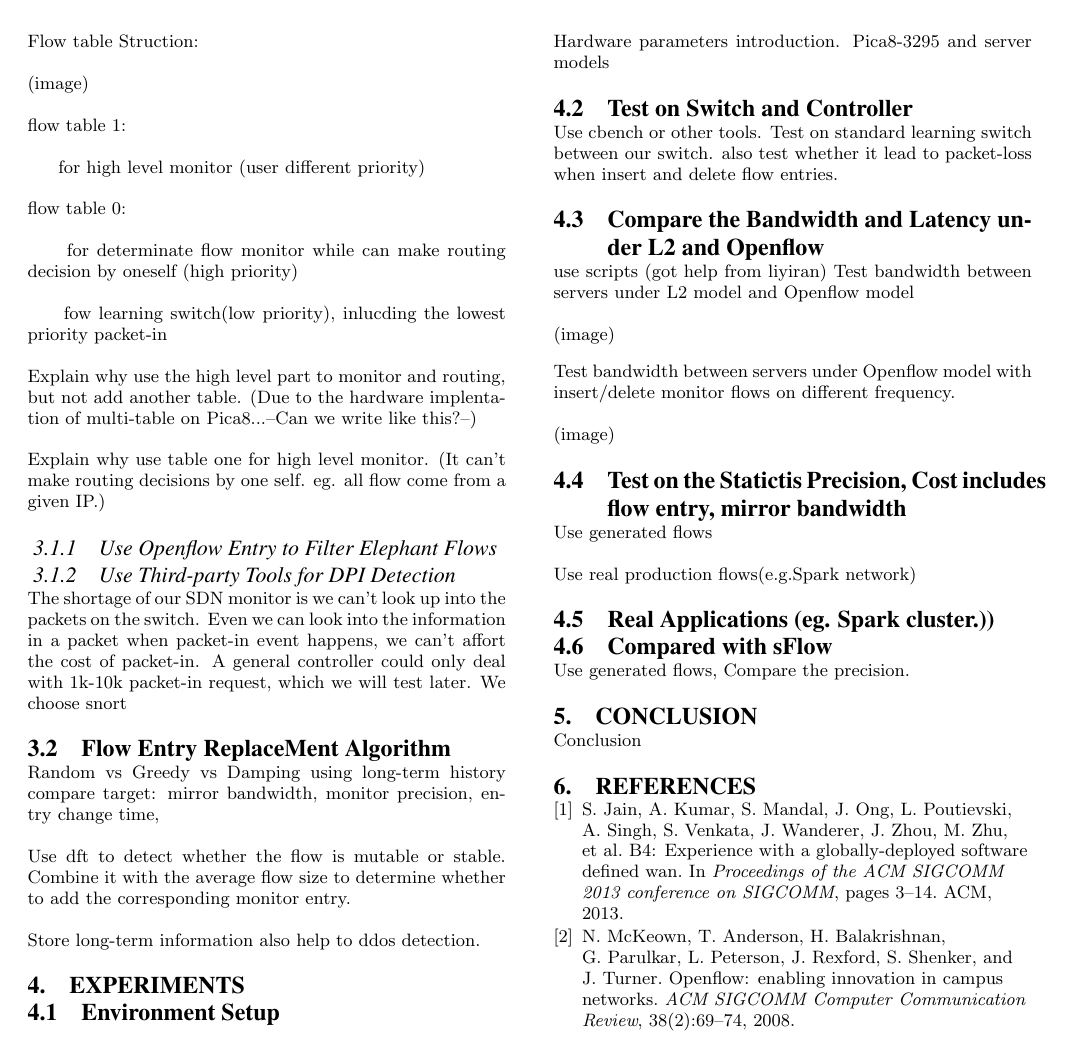
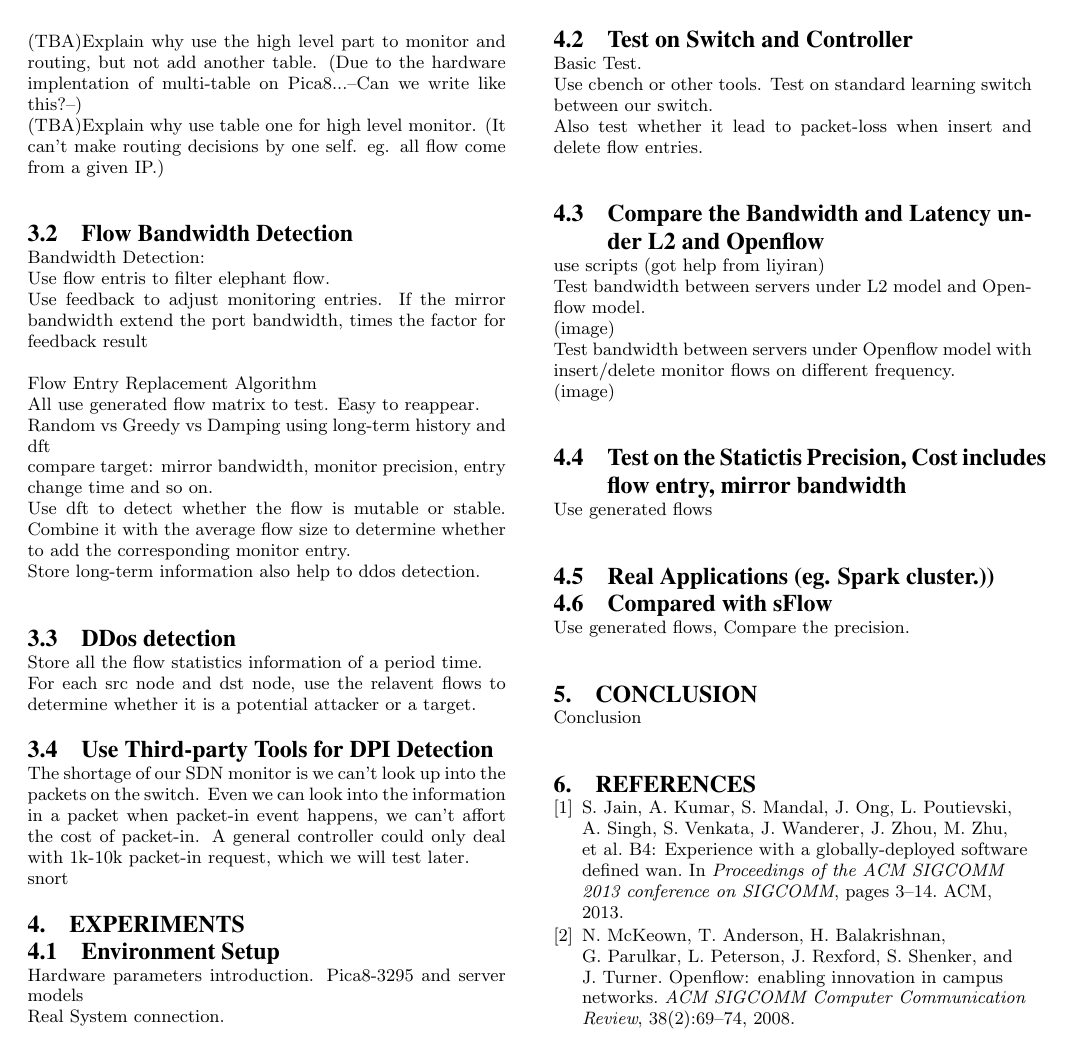
Before and after one commit to RichardCao/paper, a LaTeX paper (ACM_proc.tex): page 2 of 2. Compiled offline with pdfLaTeX.

Commit message:
paper organization

```diff
--- a/ACM_proc.tex
+++ b/ACM_proc.tex
@@ -132 +126,3 @@ Briefly introduce the structure of different part and their relationships.
 
+(TBA)Explain why use the high level part to monitor and routing, but not add another table. (Due to the hardware implentation of multi-table on Pica8...--Can we write like this?--)\\
+(TBA)Explain why use table one for high level monitor. (It can't make routing decisions by one self. eg. all flow come from a given IP.)\\
@@ -134,81 +129,56 @@ Briefly intrudoce the detailed structure of the controller.
 
-Flow table Struction:
+\subsection{Flow Bandwidth Detection}
+Bandwidth Detection:\\
+Use flow entris to filter elephant flow.\\
+Use feedback to adjust monitoring entries. If the mirror bandwidth extend the port bandwidth, times the factor for feedback result\\
+\\
+Flow Entry Replacement Algorithm\\
+All use generated flow matrix to test. Easy to reappear.\\
+Random vs Greedy vs Damping using long-term history and dft\\
+compare target: mirror bandwidth,  monitor precision, entry change time and so on.\\
+Use dft to detect whether the flow is mutable or stable. Combine it with the average flow size to determine whether to add the corresponding monitor entry.\\
+Store long-term information also help to ddos detection.\\
 
-(image)
+\subsection{DDos detection}
+Store all the flow statistics information of a period time.\\
+For each src node and dst node, use the relavent flows to determine whether it is a potential attacker or a target.
 
-            flow table 1:
-
-            ~~~~ for high level monitor (user different priority)
-
-            flow table 0:
-
-            ~~~~ for determinate flow monitor while can make routing decision by oneself (high priority)
-
-            ~~~~ fow learning switch(low priority), inlucding the lowest priority packet-in
-
-
-Explain why use the high level part to monitor and routing, but not add another table. (Due to the hardware implentation of multi-table on Pica8...--Can we write like this?--)
-
-Explain why use table one for high level monitor. (It can't make routing decisions by one self. eg. all flow come from a given IP.)
-
-
-
-
-\subsubsection{Use Openflow Entry to Filter Elephant Flows}
-
-
-\subsubsection{Use Third-party Tools for DPI Detection}
-The shortage of our SDN monitor is we can't look up into the packets on the switch. Even we can look into the information in a packet when packet-in event happens, we can't affort the cost of packet-in. A general controller could only deal with 1k-10k packet-in request, which we will test later.
-We choose snort
-
-\subsection{Flow Entry ReplaceMent Algorithm}
-
-Random vs Greedy vs Damping using long-term history
-compare target: mirror bandwidth,  monitor precision, entry change time,
-
-Use dft to detect whether the flow is mutable or stable. Combine it with the average flow size to determine whether to add the corresponding monitor entry.
-
-Store long-term information also help to ddos detection.
+\subsection{Use Third-party Tools for DPI Detection}
+The shortage of our SDN monitor is we can't look up into the packets on the switch. Even we can look into the information in a packet when packet-in event happens, we can't affort the cost of packet-in. A general controller could only deal with 1k-10k packet-in request, which we will test later.\\
+snort
 
 
 \section{Experiments}
 
 \subsection{Environment Setup}
-
-Hardware parameters introduction. Pica8-3295 and server models
+Hardware parameters introduction. Pica8-3295 and server models\\
+Real System connection.\\
 
 \subsection{Test on Switch and Controller}
-Use cbench or other tools. Test on standard learning switch between our switch.
-also test whether it lead to packet-loss when insert and delete flow entries.
+Basic Test.\\
+Use cbench or other tools. Test on standard learning switch between our switch.\\
+Also test whether it lead to packet-loss when insert and delete flow entries.\\
 
 \subsection{Compare the Bandwidth and Latency under L2 and Openflow}
-use scripts (got help from liyiran)
-Test bandwidth between servers under L2 model and Openflow model
-
-(image)
-
-Test bandwidth between servers under Openflow model with insert/delete monitor flows on different frequency.
-
-(image)
-
+use scripts (got help from liyiran)\\
+Test bandwidth between servers under L2 model and Openflow model.\\
+(image)\\
+Test bandwidth between servers under Openflow model with insert/delete monitor flows on different frequency.\\
+(image)\\
 
 \subsection{Test on the Statictis Precision, Cost includes flow entry, mirror bandwidth}
-Use generated flows
-
-Use real production flows(e.g.Spark network)
+Use generated flows\\
 
 \subsection{Real Applications (eg. Spark cluster.))}
 
 \subsection{Compared with sFlow}
-Use generated flows, Compare the precision.
+Use generated flows, Compare the precision.\\
 
 \section{Conclusion}
-
-Conclusion
+Conclusion\\
 
 
 \bibliographystyle{abbrv}
 \bibliography{sample}
 
-
 \end{document}
```
Also changed, not shown: ACM_proc.pdf, ACM_proc.tex (63 more changed lines), 1 other file.
